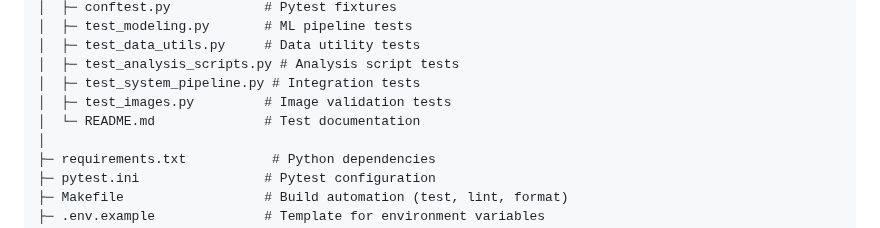
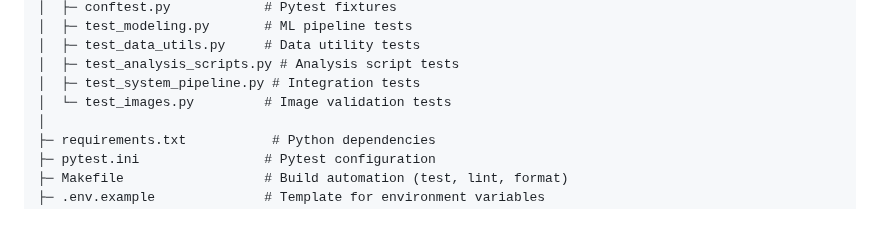
Before and after one commit to lingyuehao/706_final_project, a Markdown page: README.md, the part around the change. Drawn GitHub-style.

Commit message:
Revise repository layout and structure in readme file

```diff
--- a/README.md
+++ b/README.md
@@ -146,8 +146,7 @@ This README provides a comprehensive end-to-end guide for the **TriGuard Insuran
 │  ├─ test_data_utils.py     # Data utility tests
 │  ├─ test_analysis_scripts.py # Analysis script tests
 │  ├─ test_system_pipeline.py # Integration tests
-│  ├─ test_images.py         # Image validation tests
-│  └─ README.md              # Test documentation
+│  └─ test_images.py         # Image validation tests
 │
 ├─ requirements.txt           # Python dependencies
 ├─ pytest.ini                # Pytest configuration
```
